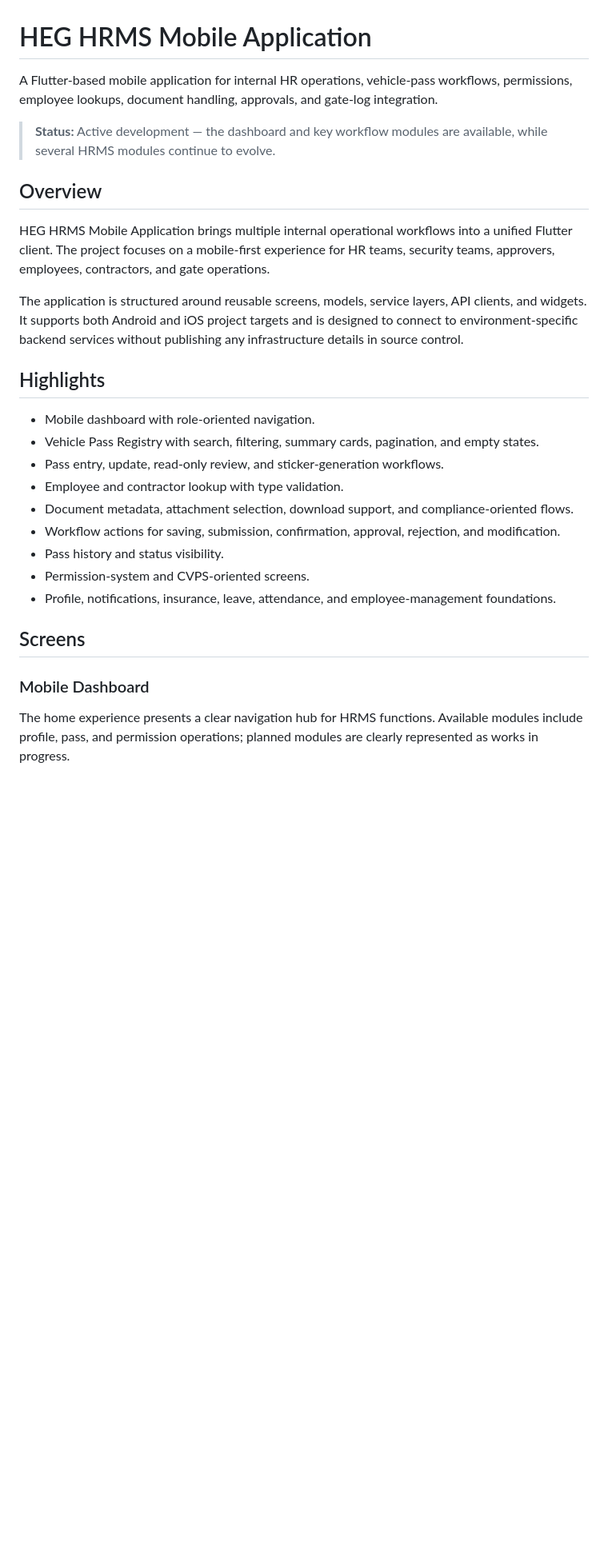
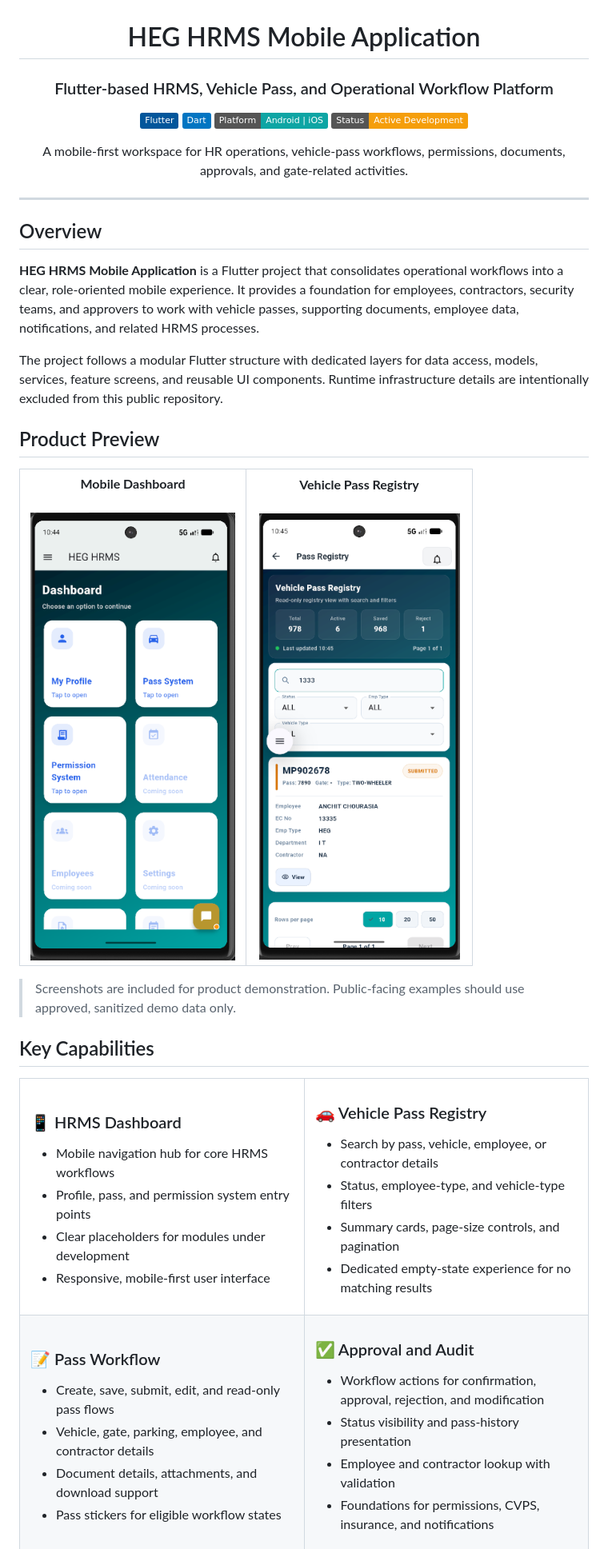
Before and after one commit to anchitchourasia/Flutter-Mobile-App, a Markdown page: README.md, the part around one of its changes. Shown at 80% size. GitHub-like rendering; badges without logos; blank space fills up the shorter version.

```diff
--- a/README.md
+++ b/README.md
@@ -1,30 +3,83 @@
 # HEG HRMS Mobile Application
 
-A Flutter-based mobile application for internal HR operations, vehicle-pass workflows, permissions, employee lookups, document handling, approvals, and gate-log integration.
+### Flutter-based HRMS, Vehicle Pass, and Operational Workflow Platform
 
-> **Status:** Active development — the dashboard and key workflow modules are available, while several HRMS modules continue to evolve.
+[![Flutter](https://img.shields.io/badge/Flutter-02569B?logo=flutter&logoColor=white)](https://flutter.dev)
+[![Dart](https://img.shields.io/badge/Dart-0175C2?logo=dart&logoColor=white)](https://dart.dev)
+[![Platform](https://img.shields.io/badge/Platform-Android%20%7C%20iOS-0EA5A4)](#supported-platforms)
+[![Status](https://img.shields.io/badge/Status-Active%20Development-F59E0B)](#project-status)
+
+A mobile-first workspace for HR operations, vehicle-pass workflows, permissions, documents, approvals, and gate-related activities.
+
+</div>
+
+---
 
 ## Overview
 
-HEG HRMS Mobile Application brings multiple internal operational workflows into a unified Flutter client. The project focuses on a mobile-first experience for HR teams, security teams, approvers, employees, contractors, and gate operations.
+**HEG HRMS Mobile Application** is a Flutter project that consolidates operational workflows into a clear, role-oriented mobile experience. It provides a foundation for employees, contractors, security teams, and approvers to work with vehicle passes, supporting documents, employee data, notifications, and related HRMS processes.
 
-The application is structured around reusable screens, models, service layers, API clients, and widgets. It supports both Android and iOS project targets and is designed to connect to environment-specific backend services without publishing any infrastructure details in source control.
+The project follows a modular Flutter structure with dedicated layers for data access, models, services, feature screens, and reusable UI components. Runtime infrastructure details are intentionally excluded from this public repository.
 
-## Highlights
+## Product Preview
 
-- Mobile dashboard with role-oriented navigation.
-- Vehicle Pass Registry with search, filtering, summary cards, pagination, and empty states.
-- Pass entry, update, read-only review, and sticker-generation workflows.
-- Employee and contractor lookup with type validation.
-- Document metadata, attachment selection, download support, and compliance-oriented flows.
-- Workflow actions for saving, submission, confirmation, approval, rejection, and modification.
-- Pass history and status visibility.
-- Permission-system and CVPS-oriented screens.
-- Profile, notifications, insurance, leave, attendance, and employee-management foundations.
+<table>
+  <tr>
+    <td align="center" width="50%">
+      <strong>Mobile Dashboard</strong><br/><br/>
+      <img src="docs/screenshots/dashboard.png" alt="HEG HRMS mobile dashboard" width="280" />
+    </td>
+    <td align="center" width="50%">
+      <strong>Vehicle Pass Registry</strong><br/><br/>
+      <img src="docs/screenshots/pass-registry.png" alt="Vehicle Pass Registry screen" width="280" />
+    </td>
+  </tr>
+</table>
 
-## Screens
+> Screenshots are included for product demonstration. Public-facing examples should use approved, sanitized demo data only.
 
-### Mobile Dashboard
+## Key Capabilities
 
-The home experience presents a clear navigation hub for HRMS functions. Available modules include profile, pass, and permission operations; planned modules are clearly represented as works in progress.
+<table>
+  <tr>
+    <td width="50%" valign="top">
+      <h3>📱 HRMS Dashboard</h3>
+      <ul>
+        <li>Mobile navigation hub for core HRMS workflows</li>
+        <li>Profile, pass, and permission system entry points</li>
+        <li>Clear placeholders for modules under development</li>
+        <li>Responsive, mobile-first user interface</li>
+      </ul>
+    </td>
+    <td width="50%" valign="top">
+      <h3>🚗 Vehicle Pass Registry</h3>
+      <ul>
+        <li>Search by pass, vehicle, employee, or contractor details</li>
+        <li>Status, employee-type, and vehicle-type filters</li>
+        <li>Summary cards, page-size controls, and pagination</li>
+        <li>Dedicated empty-state experience for no matching results</li>
+      </ul>
+    </td>
+  </tr>
+  <tr>
+    <td width="50%" valign="top">
+      <h3>📝 Pass Workflow</h3>
+      <ul>
+        <li>Create, save, submit, edit, and read-only pass flows</li>
+        <li>Vehicle, gate, parking, employee, and contractor details</li>
+        <li>Document details, attachments, and download support</li>
+        <li>Pass stickers for eligible workflow states</li>
+      </ul>
+    </td>
+    <td width="50%" valign="top">
+      <h3>✅ Approval and Audit</h3>
+      <ul>
+        <li>Workflow actions for confirmation, approval, rejection, and modification</li>
+        <li>Status visibility and pass-history presentation</li>
+        <li>Employee and contractor lookup with validation</li>
+        <li>Foundations for permissions, CVPS, insurance, and notifications</li>
+      </ul>
+    </td>
+  </tr>
+</table>
 
```
Also changed, not shown: other parts of README.md (+110 -110 lines).
